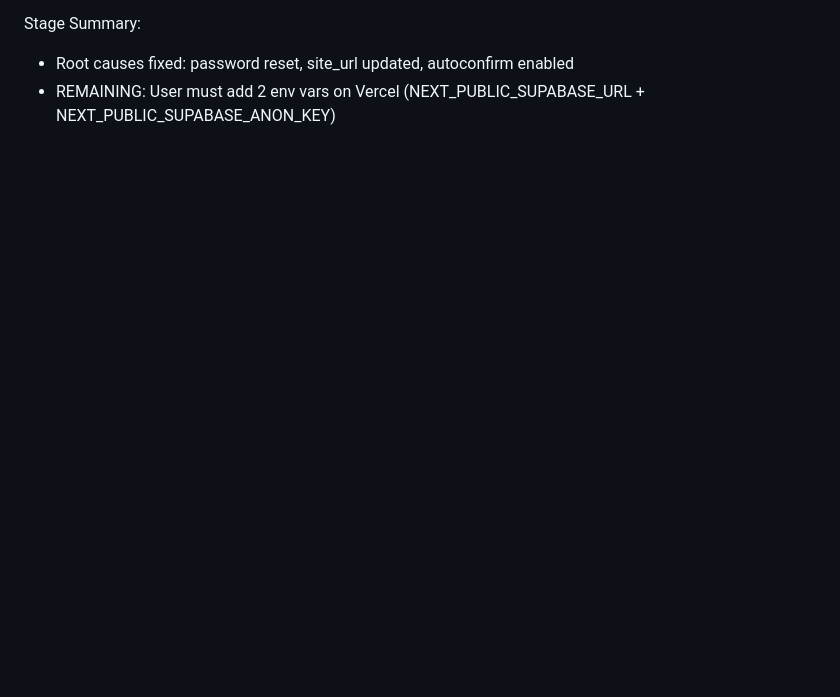
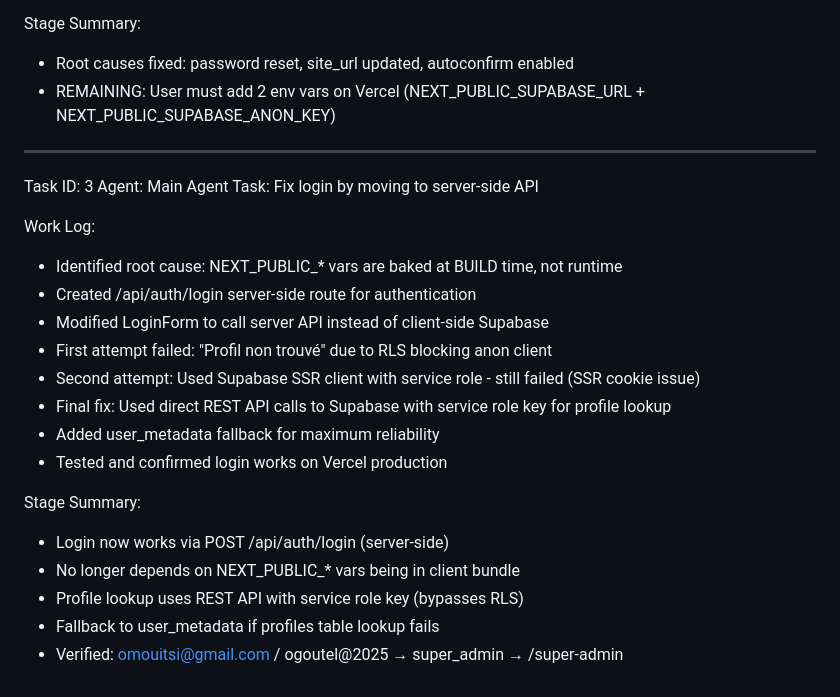
Before and after one commit to Ogouromain/ogoutel-prestige, a Markdown page: worklog.md, the part around the change. Rendered like a GitHub page; blank space fills up the shorter version.

Commit message:
604558a6-0910-4feb-956b-788361d76663

```diff
--- a/worklog.md
+++ b/worklog.md
@@ -841,3 +841,24 @@ Work Log:
 Stage Summary:
 - Root causes fixed: password reset, site_url updated, autoconfirm enabled
 - REMAINING: User must add 2 env vars on Vercel (NEXT_PUBLIC_SUPABASE_URL + NEXT_PUBLIC_SUPABASE_ANON_KEY)
+---
+Task ID: 3
+Agent: Main Agent
+Task: Fix login by moving to server-side API
+
+Work Log:
+- Identified root cause: NEXT_PUBLIC_* vars are baked at BUILD time, not runtime
+- Created /api/auth/login server-side route for authentication
+- Modified LoginForm to call server API instead of client-side Supabase
+- First attempt failed: "Profil non trouvé" due to RLS blocking anon client
+- Second attempt: Used Supabase SSR client with service role - still failed (SSR cookie issue)
+- Final fix: Used direct REST API calls to Supabase with service role key for profile lookup
+- Added user_metadata fallback for maximum reliability
+- Tested and confirmed login works on Vercel production
+
+Stage Summary:
+- Login now works via POST /api/auth/login (server-side)
+- No longer depends on NEXT_PUBLIC_* vars being in client bundle
+- Profile lookup uses REST API with service role key (bypasses RLS)
+- Fallback to user_metadata if profiles table lookup fails
+- Verified: omouitsi@gmail.com / ogoutel@2025 → super_admin → /super-admin
```
